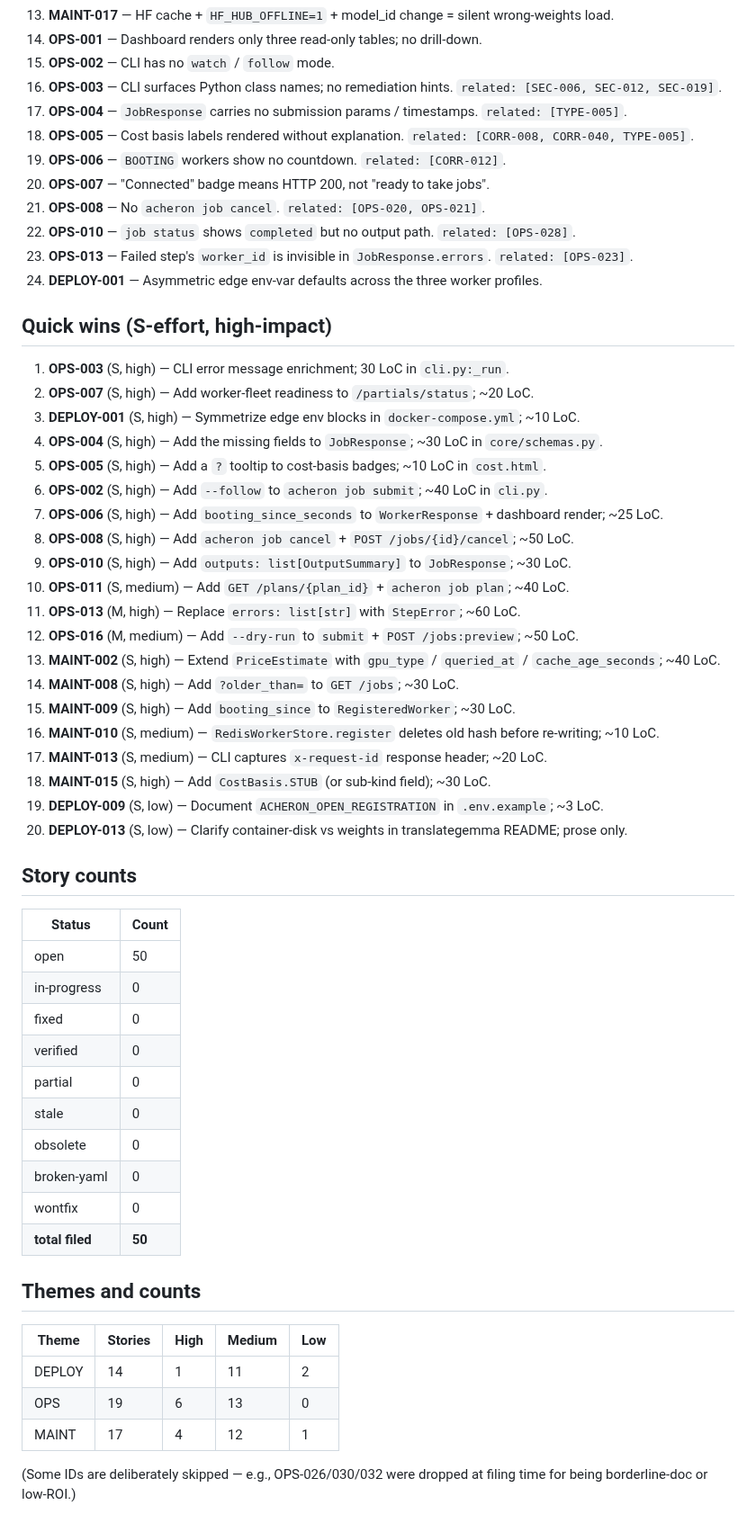
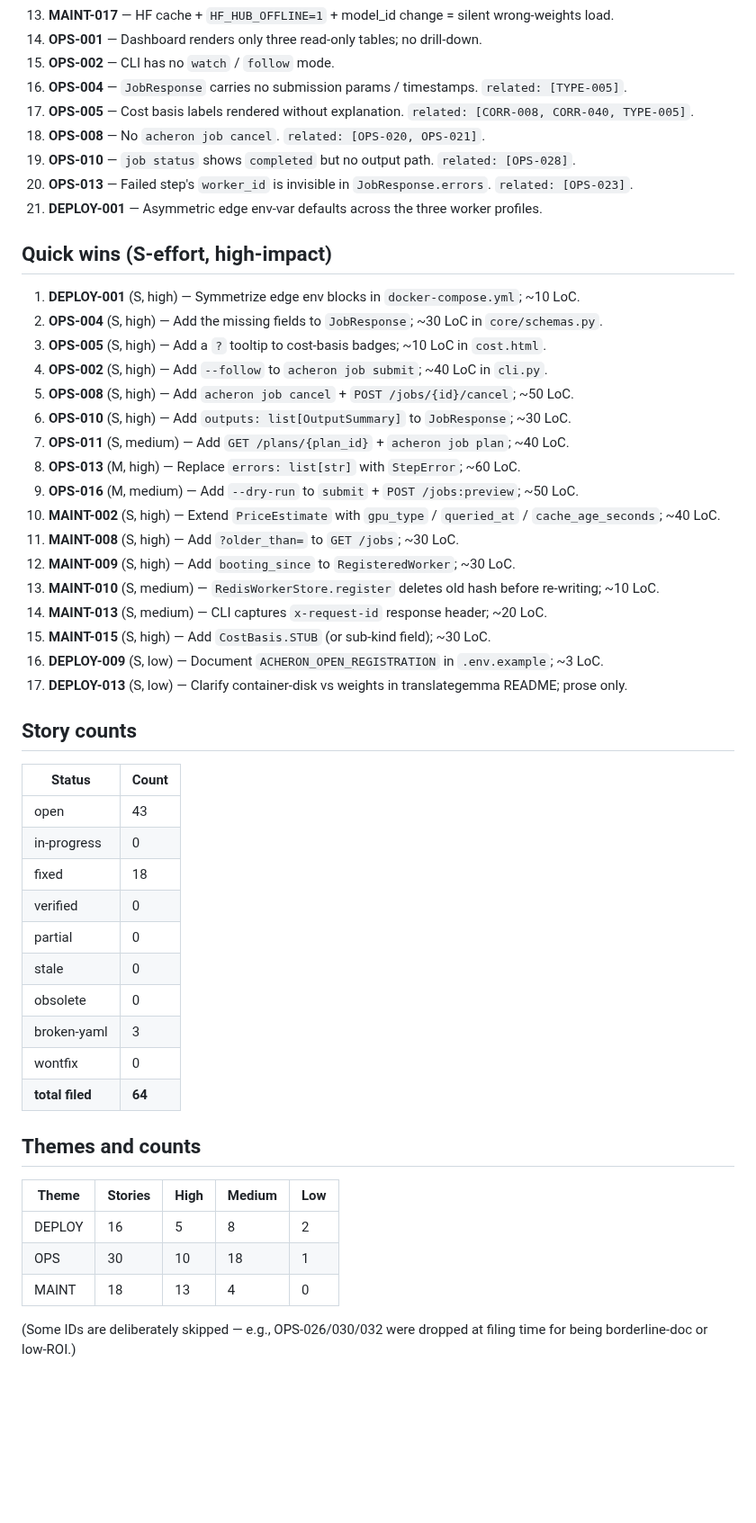
Before and after one commit to joaofauvel/acheron, a Markdown page: docs/ux_review/summary.md, the part around one of its changes. Shown at 90% size. Drawn GitHub-style; blank space fills up the shorter version.

Commit message:
docs(ux-review): update summary for Phase 4B submissions

```diff
--- a/docs/ux_review/summary.md
+++ b/docs/ux_review/summary.md
@@ -36,61 +36,55 @@ A theme with 0 stories is graded `—` (untested); this summary has no such them
 13. **MAINT-017** — HF cache + `HF_HUB_OFFLINE=1` + model_id change = silent wrong-weights load.
 14. **OPS-001** — Dashboard renders only three read-only tables; no drill-down.
 15. **OPS-002** — CLI has no `watch` / `follow` mode.
-16. **OPS-003** — CLI surfaces Python class names; no remediation hints. `related: [SEC-006, SEC-012, SEC-019]`.
-17. **OPS-004** — `JobResponse` carries no submission params / timestamps. `related: [TYPE-005]`.
-18. **OPS-005** — Cost basis labels rendered without explanation. `related: [CORR-008, CORR-040, TYPE-005]`.
-19. **OPS-006** — `BOOTING` workers show no countdown. `related: [CORR-012]`.
-20. **OPS-007** — "Connected" badge means HTTP 200, not "ready to take jobs".
-21. **OPS-008** — No `acheron job cancel`. `related: [OPS-020, OPS-021]`.
-22. **OPS-010** — `job status` shows `completed` but no output path. `related: [OPS-028]`.
-23. **OPS-013** — Failed step's `worker_id` is invisible in `JobResponse.errors`. `related: [OPS-023]`.
+16. **OPS-004** — `JobResponse` carries no submission params / timestamps. `related: [TYPE-005]`.
+17. **OPS-005** — Cost basis labels rendered without explanation. `related: [CORR-008, CORR-040, TYPE-005]`.
+18. **OPS-008** — No `acheron job cancel`. `related: [OPS-020, OPS-021]`.
+19. **OPS-010** — `job status` shows `completed` but no output path. `related: [OPS-028]`.
+20. **OPS-013** — Failed step's `worker_id` is invisible in `JobResponse.errors`. `related: [OPS-023]`.
 24. **DEPLOY-001** — Asymmetric edge env-var defaults across the three worker profiles.
 
 ## Quick wins (S-effort, high-impact)
 
-1. **OPS-003** (S, high) — CLI error message enrichment; 30 LoC in `cli.py:_run`.
-2. **OPS-007** (S, high) — Add worker-fleet readiness to `/partials/status`; ~20 LoC.
-3. **DEPLOY-001** (S, high) — Symmetrize edge env blocks in `docker-compose.yml`; ~10 LoC.
-4. **OPS-004** (S, high) — Add the missing fields to `JobResponse`; ~30 LoC in `core/schemas.py`.
-5. **OPS-005** (S, high) — Add a `?` tooltip to cost-basis badges; ~10 LoC in `cost.html`.
-6. **OPS-002** (S, high) — Add `--follow` to `acheron job submit`; ~40 LoC in `cli.py`.
-7. **OPS-006** (S, high) — Add `booting_since_seconds` to `WorkerResponse` + dashboard render; ~25 LoC.
-8. **OPS-008** (S, high) — Add `acheron job cancel` + `POST /jobs/{id}/cancel`; ~50 LoC.
-9. **OPS-010** (S, high) — Add `outputs: list[OutputSummary]` to `JobResponse`; ~30 LoC.
-10. **OPS-011** (S, medium) — Add `GET /plans/{plan_id}` + `acheron job plan`; ~40 LoC.
-11. **OPS-013** (M, high) — Replace `errors: list[str]` with `StepError`; ~60 LoC.
-12. **OPS-016** (M, medium) — Add `--dry-run` to `submit` + `POST /jobs:preview`; ~50 LoC.
-13. **MAINT-002** (S, high) — Extend `PriceEstimate` with `gpu_type` / `queried_at` / `cache_age_seconds`; ~40 LoC.
-14. **MAINT-008** (S, high) — Add `?older_than=` to `GET /jobs`; ~30 LoC.
-15. **MAINT-009** (S, high) — Add `booting_since` to `RegisteredWorker`; ~30 LoC.
-16. **MAINT-010** (S, medium) — `RedisWorkerStore.register` deletes old hash before re-writing; ~10 LoC.
-17. **MAINT-013** (S, medium) — CLI captures `x-request-id` response header; ~20 LoC.
-18. **MAINT-015** (S, high) — Add `CostBasis.STUB` (or sub-kind field); ~30 LoC.
-19. **DEPLOY-009** (S, low) — Document `ACHERON_OPEN_REGISTRATION` in `.env.example`; ~3 LoC.
-20. **DEPLOY-013** (S, low) — Clarify container-disk vs weights in translategemma README; prose only.
+1. **DEPLOY-001** (S, high) — Symmetrize edge env blocks in `docker-compose.yml`; ~10 LoC.
+2. **OPS-004** (S, high) — Add the missing fields to `JobResponse`; ~30 LoC in `core/schemas.py`.
+3. **OPS-005** (S, high) — Add a `?` tooltip to cost-basis badges; ~10 LoC in `cost.html`.
+4. **OPS-002** (S, high) — Add `--follow` to `acheron job submit`; ~40 LoC in `cli.py`.
+5. **OPS-008** (S, high) — Add `acheron job cancel` + `POST /jobs/{id}/cancel`; ~50 LoC.
+6. **OPS-010** (S, high) — Add `outputs: list[OutputSummary]` to `JobResponse`; ~30 LoC.
+7. **OPS-011** (S, medium) — Add `GET /plans/{plan_id}` + `acheron job plan`; ~40 LoC.
+8. **OPS-013** (M, high) — Replace `errors: list[str]` with `StepError`; ~60 LoC.
+9. **OPS-016** (M, medium) — Add `--dry-run` to `submit` + `POST /jobs:preview`; ~50 LoC.
+10. **MAINT-002** (S, high) — Extend `PriceEstimate` with `gpu_type` / `queried_at` / `cache_age_seconds`; ~40 LoC.
+11. **MAINT-008** (S, high) — Add `?older_than=` to `GET /jobs`; ~30 LoC.
+12. **MAINT-009** (S, high) — Add `booting_since` to `RegisteredWorker`; ~30 LoC.
+13. **MAINT-010** (S, medium) — `RedisWorkerStore.register` deletes old hash before re-writing; ~10 LoC.
+14. **MAINT-013** (S, medium) — CLI captures `x-request-id` response header; ~20 LoC.
+15. **MAINT-015** (S, high) — Add `CostBasis.STUB` (or sub-kind field); ~30 LoC.
+16. **DEPLOY-009** (S, low) — Document `ACHERON_OPEN_REGISTRATION` in `.env.example`; ~3 LoC.
+17. **DEPLOY-013** (S, low) — Clarify container-disk vs weights in translategemma README; prose only.
 
 ## Story counts
 
 | Status | Count |
 |---|---|
-| open | 50 |
+| open | 43 |
 | in-progress | 0 |
-| fixed | 0 |
+| fixed | 18 |
 | verified | 0 |
 | partial | 0 |
 | stale | 0 |
 | obsolete | 0 |
-| broken-yaml | 0 |
+| broken-yaml | 3 |
 | wontfix | 0 |
-| **total filed** | **50** |
+| **total filed** | **64** |
 
 ## Themes and counts
 
 | Theme | Stories | High | Medium | Low |
 |---|---|---|---|---|
-| DEPLOY | 14 | 1 | 11 | 2 |
-| OPS | 19 | 6 | 13 | 0 |
-| MAINT | 17 | 4 | 12 | 1 |
+| DEPLOY | 16 | 5 | 8 | 2 |
+| OPS | 30 | 10 | 18 | 1 |
+| MAINT | 18 | 13 | 4 | 0 |
 
 (Some IDs are deliberately skipped — e.g., OPS-026/030/032 were dropped at filing time for being borderline-doc or low-ROI.)
 
```
Also changed, not shown: other parts of docs/ux_review/summary.md (+7 -7 lines).
